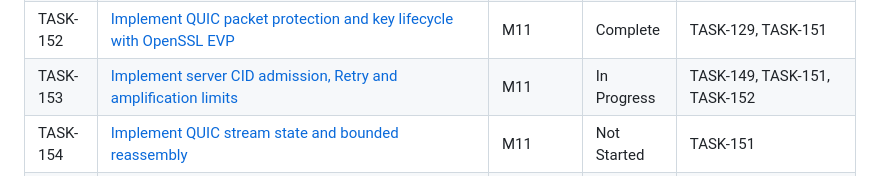
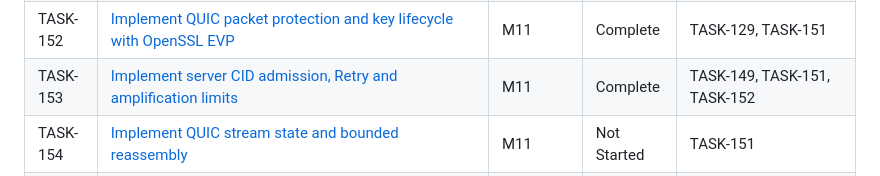
Before and after one commit to etr/libhttpserver, a Markdown page: specs/tasks/_index.md, the part around the change. GitHub-like rendering.

Commit message:
TASK-153: Mark task complete
Mark TASK-153 Complete in its task card and index. Only these two status changes remain unstaged; validated HEAD is unchanged.

```diff
--- a/specs/tasks/_index.md
+++ b/specs/tasks/_index.md
@@ -298,7 +298,7 @@ Nominally: **13 sequential tasks**, each S–XL. Most other tasks parallelize of
 | TASK-150 | [Add deterministic QUIC network, clock and fuzz harness](M11-http3-first-slice/TASK-150.md) | M11 | Complete | TASK-149 |
 | TASK-151 | [Implement strict QUIC v1 packet, frame and parameter codecs](M11-http3-first-slice/TASK-151.md) | M11 | Complete | TASK-150 |
 | TASK-152 | [Implement QUIC packet protection and key lifecycle with OpenSSL EVP](M11-http3-first-slice/TASK-152.md) | M11 | Complete | TASK-129, TASK-151 |
-| TASK-153 | [Implement server CID admission, Retry and amplification limits](M11-http3-first-slice/TASK-153.md) | M11 | In Progress | TASK-149, TASK-151, TASK-152 |
+| TASK-153 | [Implement server CID admission, Retry and amplification limits](M11-http3-first-slice/TASK-153.md) | M11 | Complete | TASK-149, TASK-151, TASK-152 |
 | TASK-154 | [Implement QUIC stream state and bounded reassembly](M11-http3-first-slice/TASK-154.md) | M11 | Not Started | TASK-151 |
 | TASK-155 | [Bridge OpenSSL QUIC TLS callbacks to owned CRYPTO streams](M11-http3-first-slice/TASK-155.md) | M11 | Not Started | TASK-131, TASK-132, TASK-152, TASK-153 |
 | TASK-156 | [Implement ACK generation, RFC 9002 loss detection and PTO](M11-http3-first-slice/TASK-156.md) | M11 | Not Started | TASK-151, TASK-152, TASK-155 |
```
Also changed, not shown: 1 other file.
